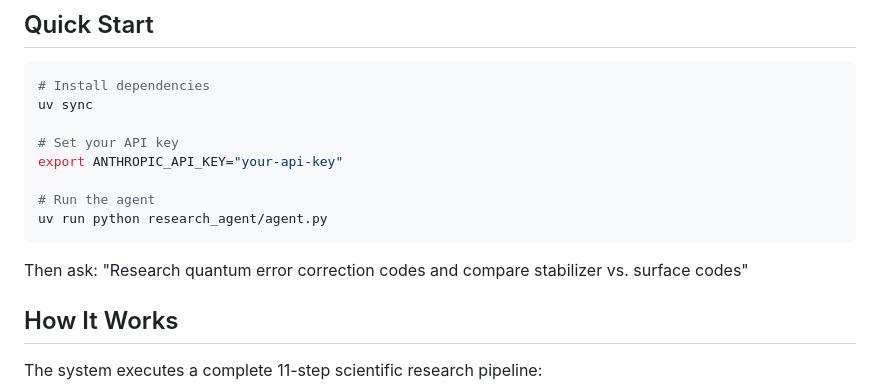
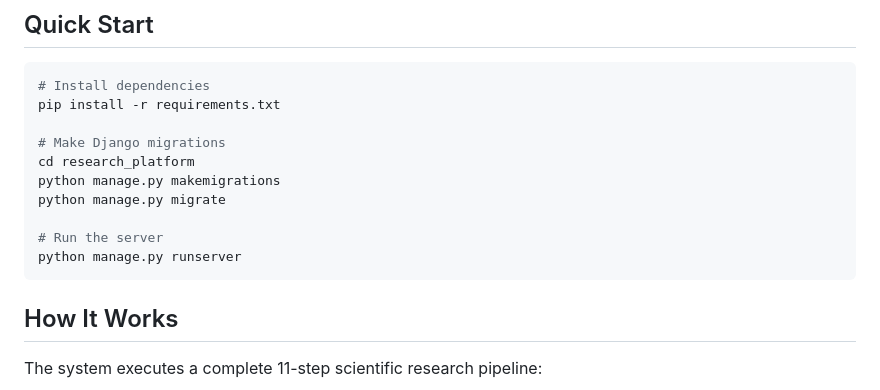
Before and after one commit to Jminding/ResearchAgent, a Markdown page: README.md, the part around the change. Drawn GitHub-style.

Commit message:
rework quick start

````diff
--- a/README.md
+++ b/README.md
@@ -6,16 +6,16 @@ A comprehensive multi-agent research system that conducts autonomous scientific
 
 ```bash
 # Install dependencies
-uv sync
+pip install -r requirements.txt
 
-# Set your API key
-export ANTHROPIC_API_KEY="your-api-key"
+# Make Django migrations
+cd research_platform
+python manage.py makemigrations
+python manage.py migrate
 
-# Run the agent
-uv run python research_agent/agent.py
+# Run the server
+python manage.py runserver
 ```
-
-Then ask: "Research quantum error correction codes and compare stabilizer vs. surface codes"
 
 ## How It Works
 
````
